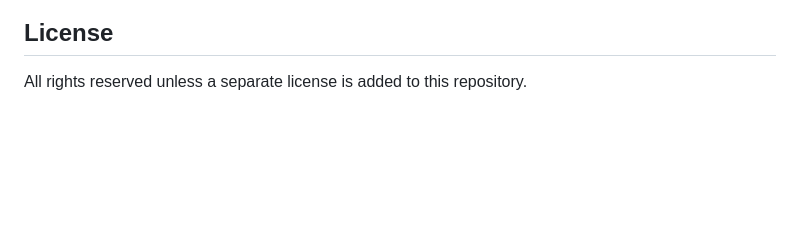
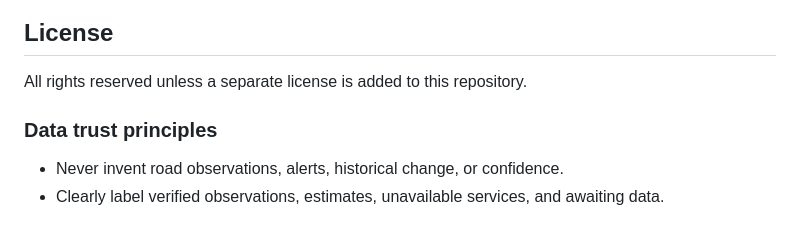
Before and after one commit to adionline15/odd-one, a Markdown page: README.md, the part around the change. Rendered like a GitHub page; blank space fills up the shorter version.

Commit message:
docs: add data trust principles

```diff
--- a/README.md
+++ b/README.md
@@ -172,3 +172,9 @@ Before production traffic:
 ## License
 
 All rights reserved unless a separate license is added to this repository.
+
+
+### Data trust principles
+
+- Never invent road observations, alerts, historical change, or confidence.
+- Clearly label verified observations, estimates, unavailable services, and awaiting data.
```
